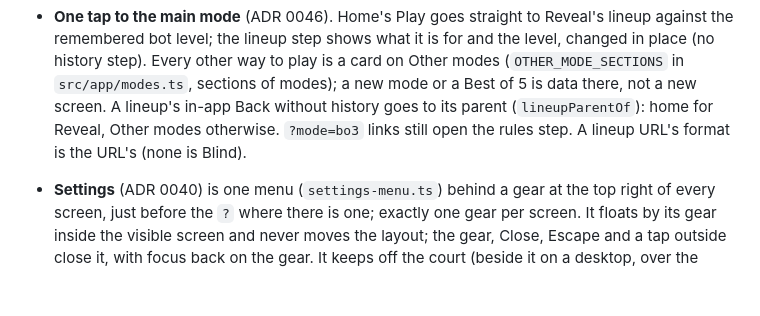
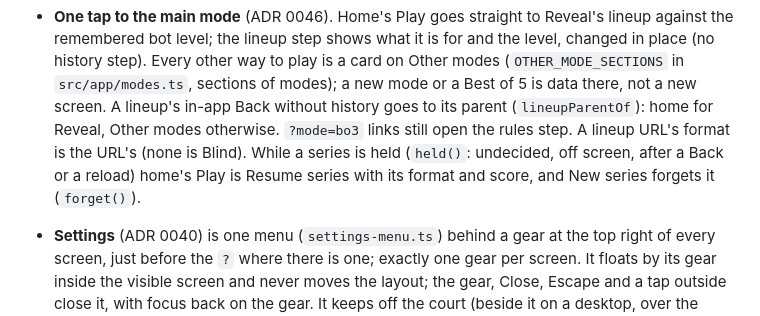
Before and after one commit to Lyfe4/ball-battle, a Markdown page: CLAUDE.md, the part around the change. Drawn GitHub-style; blank space fills up the shorter version.

```diff
--- a/CLAUDE.md
+++ b/CLAUDE.md
@@ -293,7 +293,9 @@ aiming created no skill), `docs/decisions/0019-draft-formats.md`,
   `src/app/modes.ts`, sections of modes); a new mode or a Best of 5 is data there, not a new
   screen. A lineup's in-app Back without history goes to its parent (`lineupParentOf`): home for
   Reveal, Other modes otherwise. `?mode=bo3` links still open the rules step. A lineup URL's
-  format is the URL's (none is Blind).
+  format is the URL's (none is Blind). While a series is held (`held()`: undecided, off screen,
+  after a Back or a reload) home's Play is Resume series with its format and score, and New series
+  forgets it (`forget()`).
 - **Settings** (ADR 0040) is one menu (`settings-menu.ts`) behind a gear at the top right of every
   screen, just before the `?` where there is one; exactly one gear per screen. It floats by its
   gear inside the visible screen and never moves the layout; the gear, Close, Escape and a tap
```
Also changed, not shown: README.md (+2 -1 lines), docs/decisions/0046-reveal-first-home-and-other-modes.md (+33 -3 lines), docs/decisions/0046/after-home-resume-desktop.png (added), docs/decisions/0046/after-home-resume-phone.png (added).
